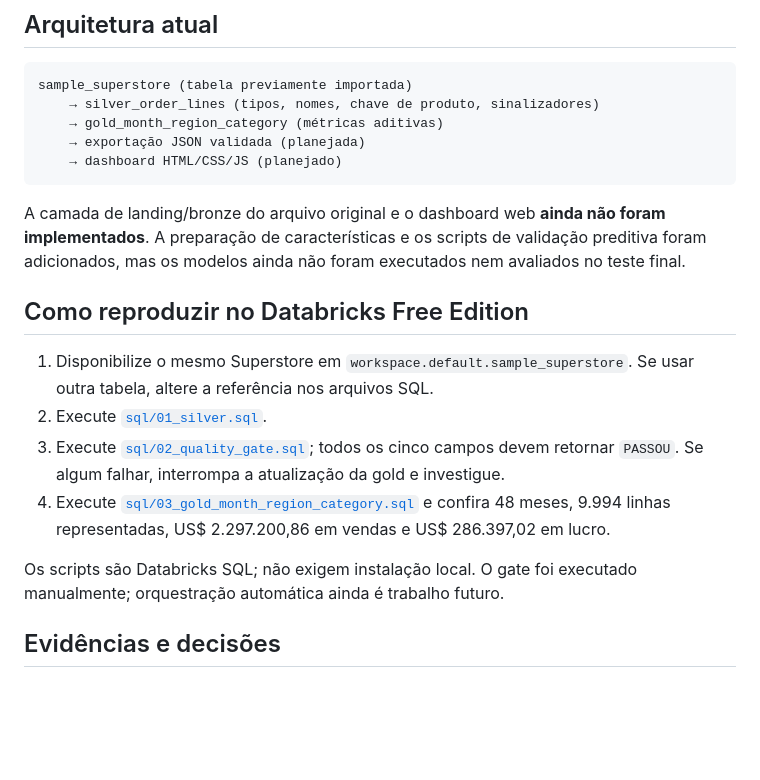
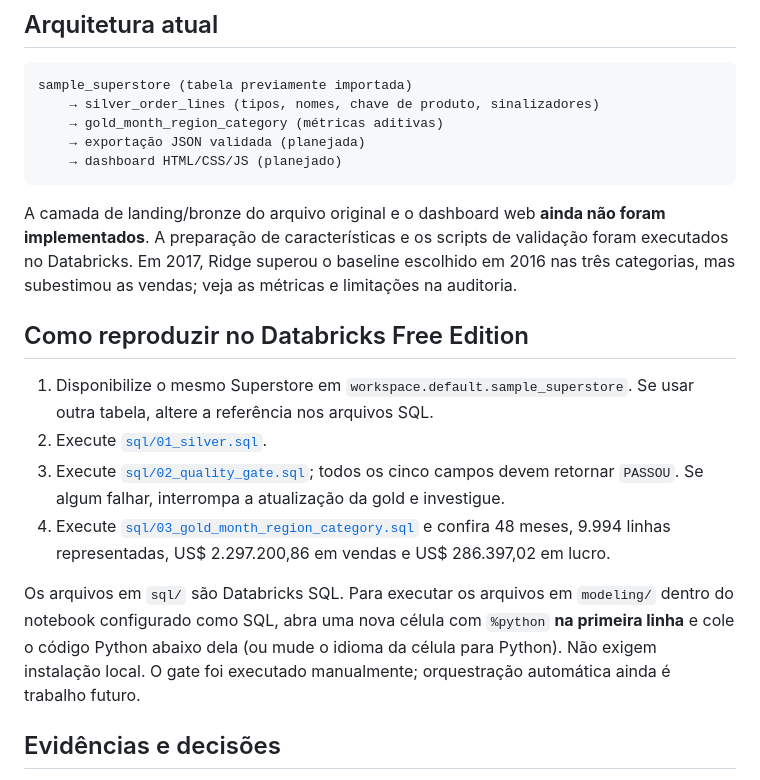
Before and after one commit to AlexandreSantosRodrigues/superstore-sales-dashboard, a Markdown page: README.md, the part around the change. GitHub-like rendering; blank space fills up the shorter version.

Commit message:
Document Python cell magic and final model evidence

````diff
--- a/README.md
+++ b/README.md
@@ -20,7 +20,7 @@ sample_superstore (tabela previamente importada)
     → dashboard HTML/CSS/JS (planejado)
 ```
 
-A camada de landing/bronze do arquivo original e o dashboard web **ainda não foram implementados**. A preparação de características e os scripts de validação preditiva foram adicionados, mas os modelos ainda não foram executados nem avaliados no teste final.
+A camada de landing/bronze do arquivo original e o dashboard web **ainda não foram implementados**. A preparação de características e os scripts de validação foram executados no Databricks. Em 2017, Ridge superou o baseline escolhido em 2016 nas três categorias, mas subestimou as vendas; veja as métricas e limitações na auditoria.
 
 ## Como reproduzir no Databricks Free Edition
 
@@ -29,7 +29,7 @@ A camada de landing/bronze do arquivo original e o dashboard web **ainda não fo
 3. Execute [`sql/02_quality_gate.sql`](sql/02_quality_gate.sql); todos os cinco campos devem retornar `PASSOU`. Se algum falhar, interrompa a atualização da gold e investigue.
 4. Execute [`sql/03_gold_month_region_category.sql`](sql/03_gold_month_region_category.sql) e confira 48 meses, 9.994 linhas representadas, US$ 2.297.200,86 em vendas e US$ 286.397,02 em lucro.
 
-Os scripts são Databricks SQL; não exigem instalação local. O gate foi executado manualmente; orquestração automática ainda é trabalho futuro.
+Os arquivos em `sql/` são Databricks SQL. Para executar os arquivos em `modeling/` dentro do notebook configurado como SQL, abra uma nova célula com `%python` **na primeira linha** e cole o código Python abaixo dela (ou mude o idioma da célula para Python). Não exigem instalação local. O gate foi executado manualmente; orquestração automática ainda é trabalho futuro.
 
 ## Evidências e decisões
 
````
